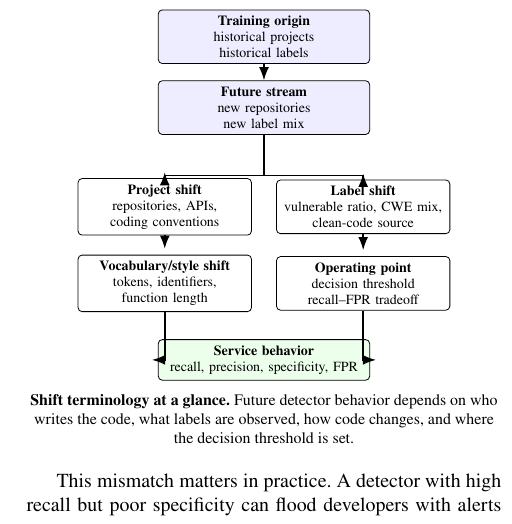
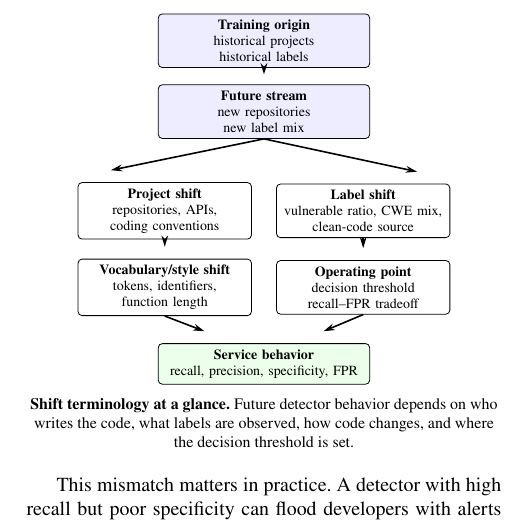
Before and after one commit to LeoTTTPhat/MAINT-VD, a LaTeX paper (paper/ist_submission_detector_aging.tex): part of one column of page 2 of 17, cut so that both start at the same text. Compiled offline with pdfLaTeX.

Commit message:
Clean shift diagram arrows

```diff
--- a/paper/ist_submission_detector_aging.tex
+++ b/paper/ist_submission_detector_aging.tex
@@ -154,16 +154,15 @@ and false-positive rate even when the model scores are unchanged.
   \node[signal] (op) at (1.75,-4.35)
     {\textbf{Operating point}\\decision threshold\\recall--FPR tradeoff};
 
-  \draw[thick] (future.south) -- ++(0,-0.72) coordinate (split);
-  \draw[arrow] (split) -| ([yshift=3pt]project.north);
-  \draw[arrow] (split) -| ([yshift=3pt]label.north);
-  \draw[arrow] (project.south) -- ([yshift=3pt]token.north);
-  \draw[arrow] (label.south) -- ([yshift=3pt]op.north);
+  \draw[arrow] (future.south) -- ([xshift=-0.95cm,yshift=6pt]project.north);
+  \draw[arrow] (future.south) -- ([xshift=0.95cm,yshift=6pt]label.north);
+  \draw[arrow] (project.south) -- ([yshift=6pt]token.north);
+  \draw[arrow] (label.south) -- ([yshift=6pt]op.north);
 
   \node[shiftbox, fill=green!8] (service) at (0,-5.70)
     {\textbf{Service behavior}\\recall, precision, specificity, FPR};
-  \draw[arrow] (token.south) |- ([xshift=-3pt]service.west);
-  \draw[arrow] (op.south) |- ([xshift=3pt]service.east);
+  \draw[arrow] (token.south) -- ([xshift=-1.05cm,yshift=6pt]service.north);
+  \draw[arrow] (op.south) -- ([xshift=1.05cm,yshift=6pt]service.north);
 \end{tikzpicture}
 \par\smallskip
 \footnotesize\textbf{Shift terminology at a glance.} Future detector behavior
```
Also changed, not shown: artifact_manifest.tsv (+1 -1 lines), paper/ist_submission_detector_aging.pdf, paper/ist_submission_detector_aging.tex (4 more changed lines).
